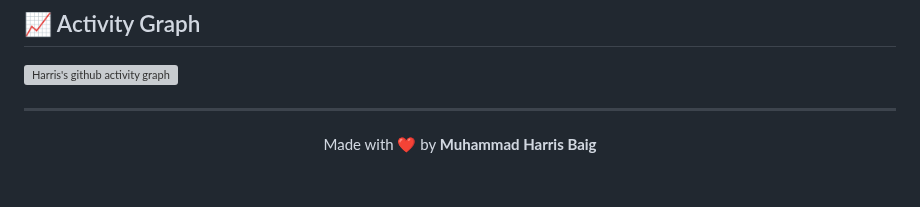
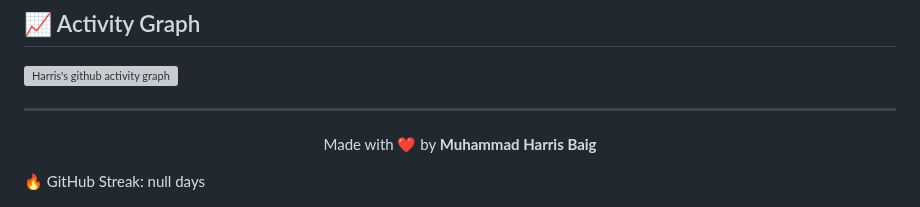
Before and after one commit to Harrisbaig7/Harrisbaig7, a Markdown page: README.md, the part around the change. Rendered like a GitHub page; blank space fills up the shorter version; grey boxes are pictures that could not be loaded.

Commit message:
Updated GitHub Streak

```diff
--- a/README.md
+++ b/README.md
@@ -168,3 +168,4 @@
 <p align="center">
   Made with ❤️ by <strong>Muhammad Harris Baig</strong>
 </p>
+🔥 GitHub Streak: null days
```
